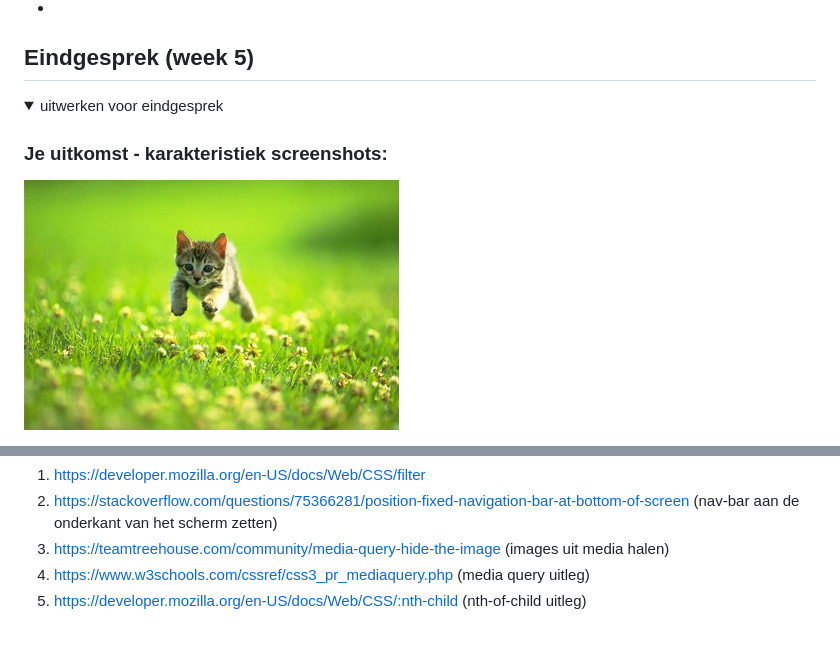
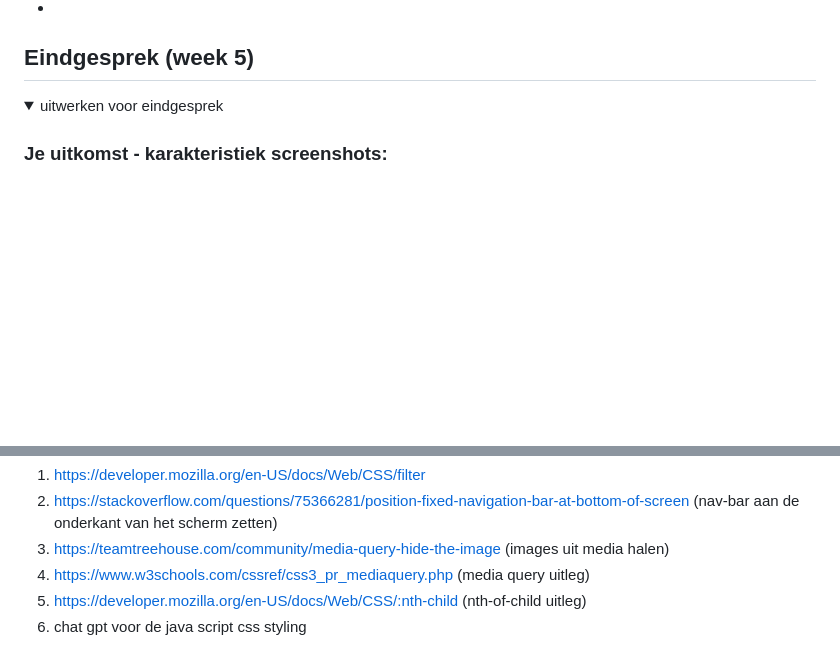
Before and after one commit to AidanMW22/Front-end-development, a Markdown page: README.md, 2 parts joined by grey strips. GitHub-like rendering; folded sections open; blank space fills up the shorter version.

```diff
--- a/README.md
+++ b/README.md
@@ -225,5 +225,4 @@ Ik moet uitzoeken hoe ik de nav bar aan de onderkant helemaal naar de linkerkant
   <summary>uitwerken voor eindgesprek</summary>
 
   ### Je uitkomst - karakteristiek screenshots:
-  <img src="readme-images/dummy-plaatje.jpg" width="375px" alt="uitomst opdracht 1">
 
@@ -261,5 +286,6 @@ Ik moet uitzoeken hoe ik de nav bar aan de onderkant helemaal naar de linkerkant
   3. https://teamtreehouse.com/community/media-query-hide-the-image (images uit media halen)
   4. https://www.w3schools.com/cssref/css3_pr_mediaquery.php (media query uitleg)
   5. https://developer.mozilla.org/en-US/docs/Web/CSS/:nth-child (nth-of-child uitleg)
+  6. chat gpt voor de java script css styling
 
 </details>
```
Also changed, not shown: other parts of README.md (+30 -4 lines).
